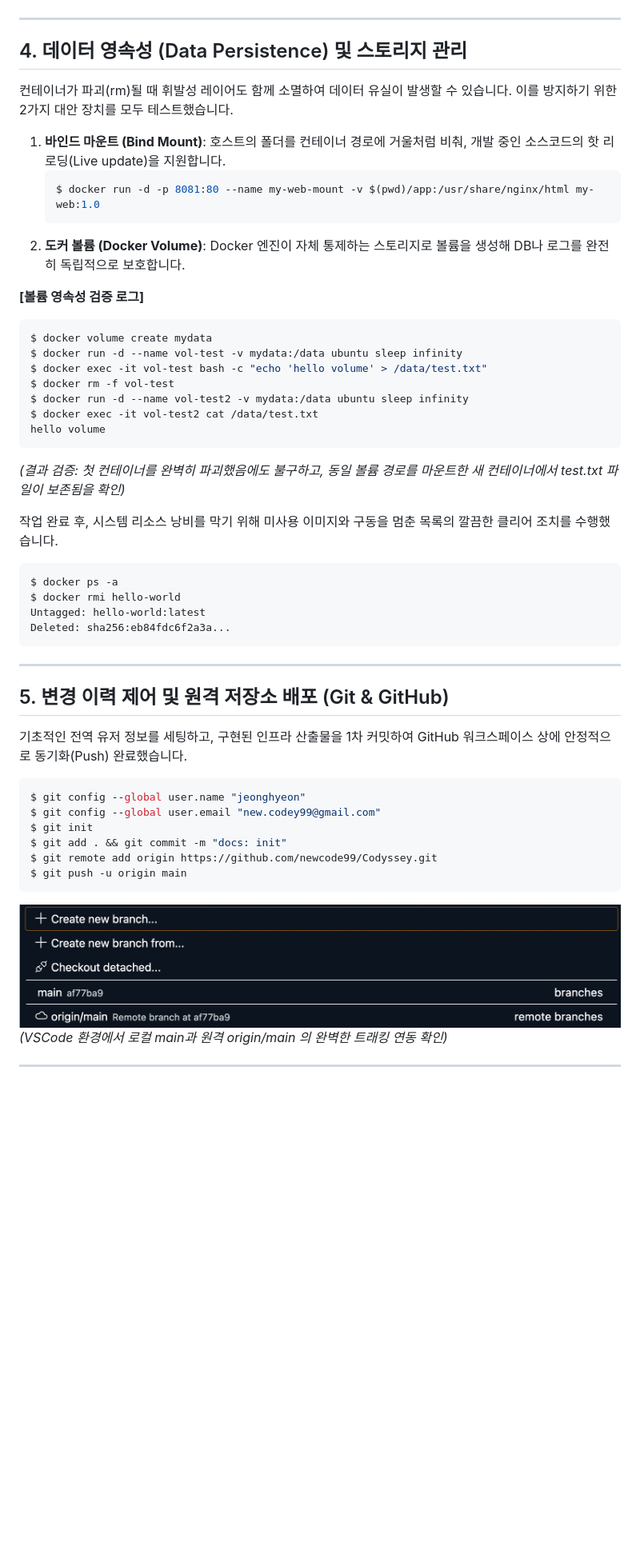
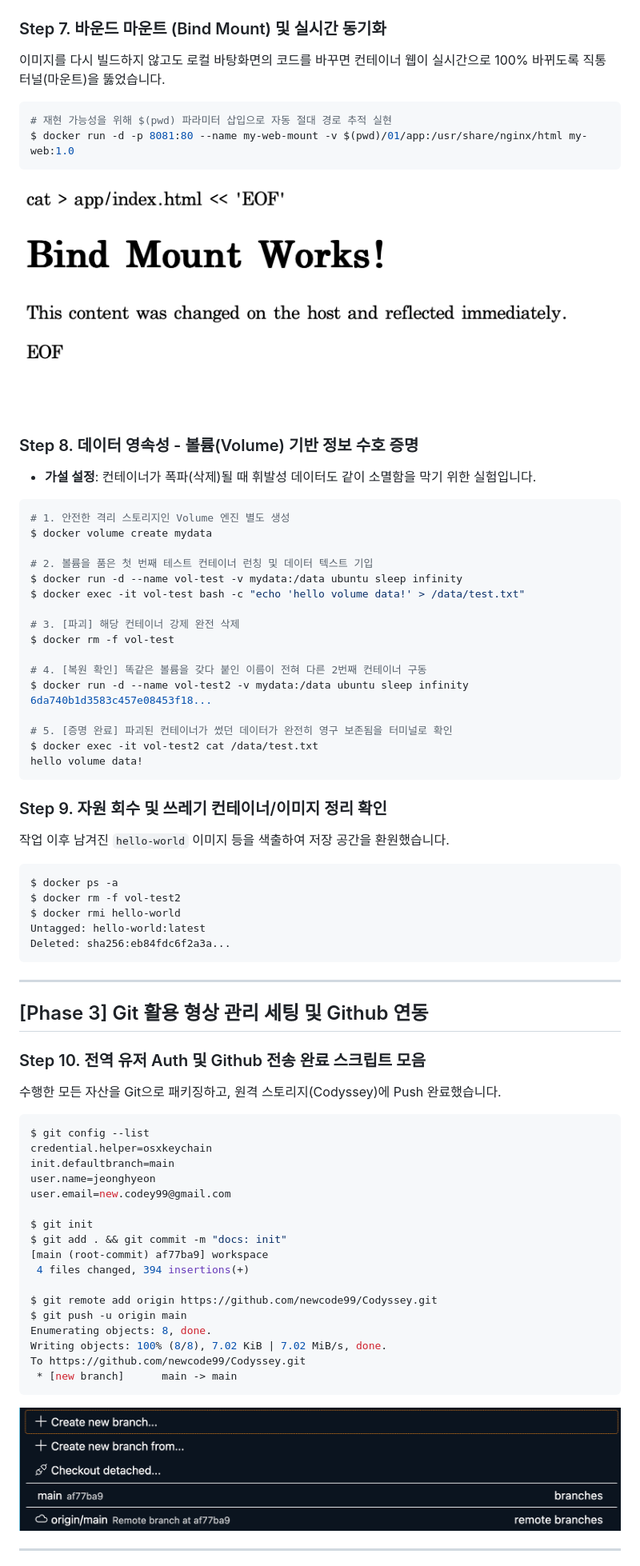
Before and after one commit to newcode99/Codyssey, a Markdown page: README.md, the part around one of its changes. Shown at 80% size. Rendered like a GitHub page; blank space fills up the shorter version.

Commit message:
docs: 서술형 Q&A 포맷 폐기 및 완전한 A to Z 터미널 실습 스크립트 + 원리 서술 결합형 일지로 리팩토링

````diff
--- a/README.md
+++ b/README.md
@@ -76,32 +83,41 @@ $ docker run -d -p 8080:80 --name my-web-8080 my-web:1.0
 ```
 ![포트 매핑 증명 완료](./01/images/port-map.png)
 
----
+### Step 7. 바운드 마운트 (Bind Mount) 및 실시간 동기화
+이미지를 다시 빌드하지 않고도 로컬 바탕화면의 코드를 바꾸면 컨테이너 웹이 실시간으로 100% 바뀌도록 직통 터널(마운트)을 뚫었습니다.
+```bash
+# 재현 가능성을 위해 $(pwd) 파라미터 삽입으로 자동 절대 경로 추적 실현
+$ docker run -d -p 8081:80 --name my-web-mount -v $(pwd)/01/app:/usr/share/nginx/html my-web:1.0
+```
+![바인드 마운트 증명 완료](./01/images/bind-mount.png)
 
-## 4. 데이터 영속성 (Data Persistence) 및 스토리지 관리
+### Step 8. 데이터 영속성 - 볼륨(Volume) 기반 정보 수호 증명
+*   **가설 설정**: 컨테이너가 폭파(삭제)될 때 휘발성 데이터도 같이 소멸함을 막기 위한 실험입니다.
+```bash
+# 1. 안전한 격리 스토리지인 Volume 엔진 별도 생성
+$ docker volume create mydata
 
-컨테이너가 파괴(rm)될 때 휘발성 레이어도 함께 소멸하여 데이터 유실이 발생할 수 있습니다. 이를 방지하기 위한 2가지 대안 장치를 모두 테스트했습니다.
-1.  **바인드 마운트 (Bind Mount)**: 호스트의 폴더를 컨테이너 경로에 거울처럼 비춰, 개발 중인 소스코드의 핫 리로딩(Live update)을 지원합니다.
-    ```bash
-    $ docker run -d -p 8081:80 --name my-web-mount -v $(pwd)/app:/usr/share/nginx/html my-web:1.0
-    ```
-2.  **도커 볼륨 (Docker Volume)**: Docker 엔진이 자체 통제하는 스토리지로 볼륨을 생성해 DB나 로그를 완전히 독립적으로 보호합니다.
+# 2. 볼륨을 품은 첫 번째 테스트 컨테이너 런칭 및 데이터 텍스트 기입
+$ docker run -d --name vol-test -v mydata:/data ubuntu sleep infinity
+$ docker exec -it vol-test bash -c "echo 'hello volume data!' > /data/test.txt"
 
-**[볼륨 영속성 검증 로그]**
-```bash
-$ docker volume create mydata
-$ docker run -d --name vol-test -v mydata:/data ubuntu sleep infinity
-$ docker exec -it vol-test bash -c "echo 'hello volume' > /data/test.txt"
+# 3. [파괴] 해당 컨테이너 강제 완전 삭제
 $ docker rm -f vol-test
+
+# 4. [복원 확인] 똑같은 볼륨을 갖다 붙인 이름이 전혀 다른 2번째 컨테이너 구동
 $ docker run -d --name vol-test2 -v mydata:/data ubuntu sleep infinity
+6da740b1d3583c457e08453f18...
+
+# 5. [증명 완료] 파괴된 컨테이너가 썼던 데이터가 완전히 영구 보존됨을 터미널로 확인
 $ docker exec -it vol-test2 cat /data/test.txt
-hello volume
+hello volume data!
 ```
-*(결과 검증: 첫 컨테이너를 완벽히 파괴했음에도 불구하고, 동일 볼륨 경로를 마운트한 새 컨테이너에서 test.txt 파일이 보존됨을 확인)*
 
-작업 완료 후, 시스템 리소스 낭비를 막기 위해 미사용 이미지와 구동을 멈춘 목록의 깔끔한 클리어 조치를 수행했습니다.
+### Step 9. 자원 회수 및 쓰레기 컨테이너/이미지 정리 확인
+작업 이후 남겨진 `hello-world` 이미지 등을 색출하여 저장 공간을 환원했습니다.
 ```bash
 $ docker ps -a
+$ docker rm -f vol-test2
 $ docker rmi hello-world
 Untagged: hello-world:latest
 Deleted: sha256:eb84fdc6f2a3a...
@@ -109,19 +125,30 @@ Deleted: sha256:eb84fdc6f2a3a...
 
 ---
 
-## 5. 변경 이력 제어 및 원격 저장소 배포 (Git & GitHub)
+## [Phase 3] Git 활용 형상 관리 세팅 및 Github 연동
 
-기초적인 전역 유저 정보를 세팅하고, 구현된 인프라 산출물을 1차 커밋하여 GitHub 워크스페이스 상에 안정적으로 동기화(Push) 완료했습니다.
+### Step 10. 전역 유저 Auth 및 Github 전송 완료 스크립트 모음
+수행한 모든 자산을 Git으로 패키징하고, 원격 스토리지(Codyssey)에 Push 완료했습니다.
 ```bash
-$ git config --global user.name "jeonghyeon"
-$ git config --global user.email "new.codey99@gmail.com"
+$ git config --list
+credential.helper=osxkeychain
+init.defaultbranch=main
+user.name=jeonghyeon
+user.email=new.codey99@gmail.com
+
 $ git init
 $ git add . && git commit -m "docs: init"
+[main (root-commit) af77ba9] workspace
+ 4 files changed, 394 insertions(+)
+
 $ git remote add origin https://github.com/newcode99/Codyssey.git
 $ git push -u origin main
+Enumerating objects: 8, done.
+Writing objects: 100% (8/8), 7.02 KiB | 7.02 MiB/s, done.
+To https://github.com/newcode99/Codyssey.git
+ * [new branch]      main -> main
 ```
 ![Git 브랜치 동기화 확인](./01/images/git-branch.png)
-*(VSCode 환경에서 로컬 main과 원격 origin/main 의 완벽한 트래킹 연동 확인)*
 
 ---
 
````
Also changed, not shown: other parts of README.md (+54 -50 lines).
